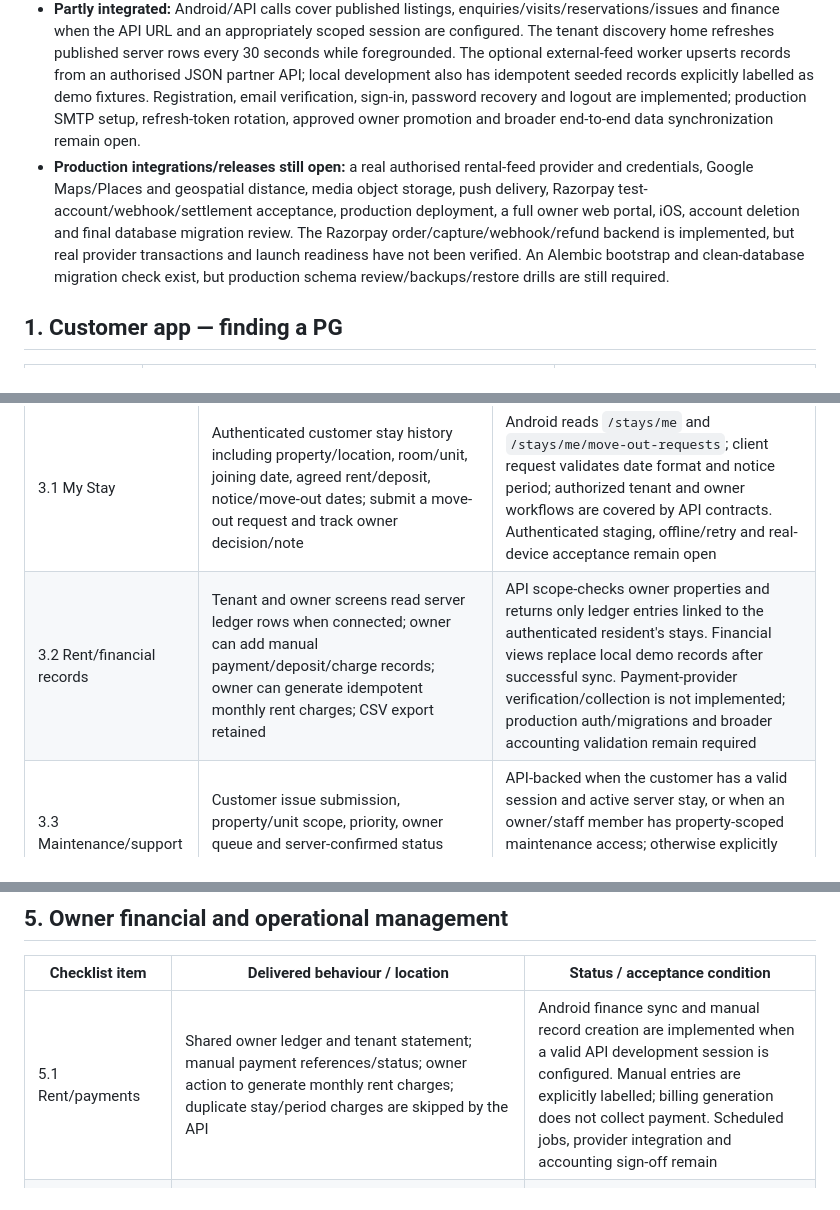
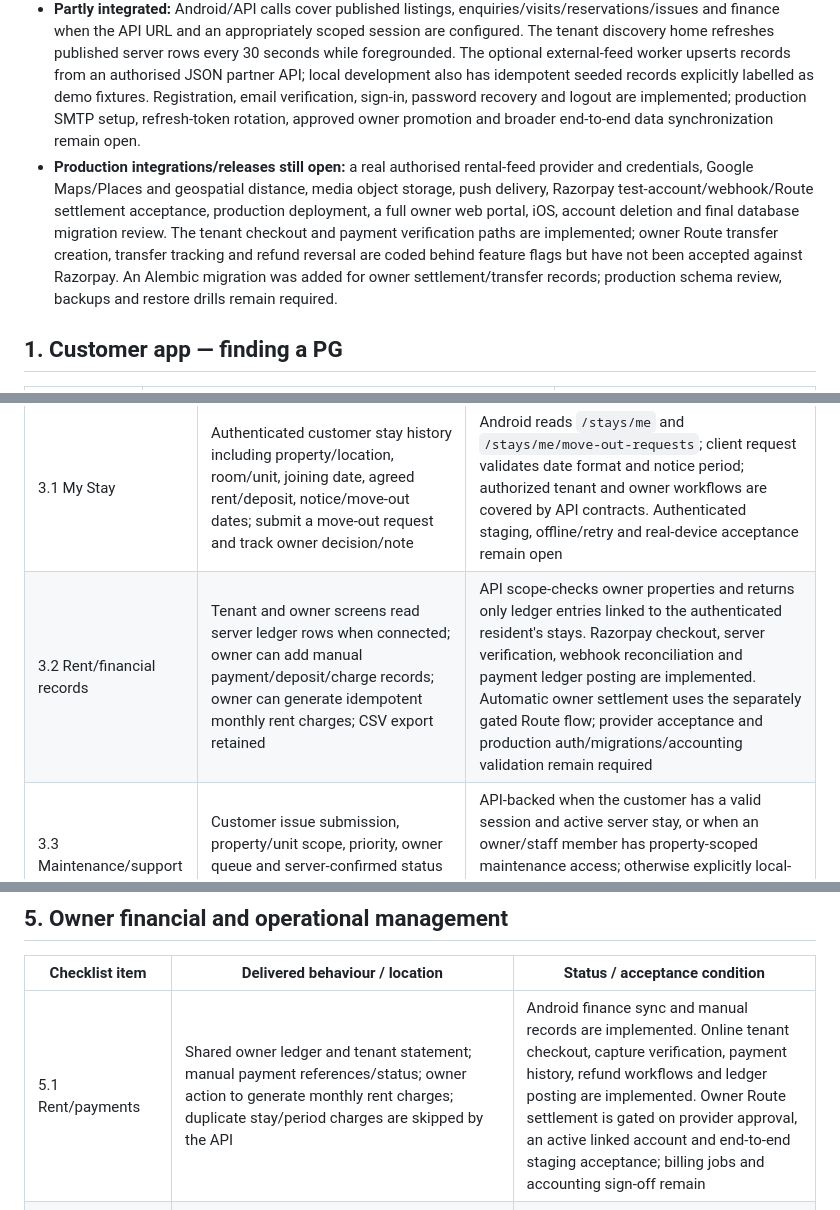
Before and after one commit to radhengle/StayEasy, a Markdown page: docs/IMPLEMENTATION_MATRIX.md, 3 parts joined by grey strips. Drawn GitHub-style.

Commit message:
Clarify implemented payment flows and remaining settlement release gates

```diff
--- a/docs/IMPLEMENTATION_MATRIX.md
+++ b/docs/IMPLEMENTATION_MATRIX.md
@@ -8,7 +8,7 @@ This matrix distinguishes locally persisted prototype flows, Android/API workflo
 - **Backend:** FastAPI/SQLAlchemy/PostgreSQL service foundation, role/permission checks, property review queue, inventory, enquiry/visit/reservation/stay lifecycle, ledger, maintenance, notices, saved searches, staff, meal plans, housekeeping, visitor log, reviews, notifications and audit/report endpoints.
 - **Admin:** browser-based listing review console for admins with decision actions, platform counts and audit log.
 - **Partly integrated:** Android/API calls cover published listings, enquiries/visits/reservations/issues and finance when the API URL and an appropriately scoped session are configured. The tenant discovery home refreshes published server rows every 30 seconds while foregrounded. The optional external-feed worker upserts records from an authorised JSON partner API; local development also has idempotent seeded records explicitly labelled as demo fixtures. Registration, email verification, sign-in, password recovery and logout are implemented; production SMTP setup, refresh-token rotation, approved owner promotion and broader end-to-end data synchronization remain open.
-- **Production integrations/releases still open:** a real authorised rental-feed provider and credentials, Google Maps/Places and geospatial distance, media object storage, push delivery, Razorpay test-account/webhook/settlement acceptance, production deployment, a full owner web portal, iOS, account deletion and final database migration review. The Razorpay order/capture/webhook/refund backend is implemented, but real provider transactions and launch readiness have not been verified. An Alembic bootstrap and clean-database migration check exist, but production schema review/backups/restore drills are still required.
+- **Production integrations/releases still open:** a real authorised rental-feed provider and credentials, Google Maps/Places and geospatial distance, media object storage, push delivery, Razorpay test-account/webhook/Route settlement acceptance, production deployment, a full owner web portal, iOS, account deletion and final database migration review. The tenant checkout and payment verification paths are implemented; owner Route transfer creation, transfer tracking and refund reversal are coded behind feature flags but have not been accepted against Razorpay. An Alembic migration was added for owner settlement/transfer records; production schema review, backups and restore drills remain required.
 
 ## 1. Customer app — finding a PG
 
@@ -46,7 +46,7 @@ This matrix distinguishes locally persisted prototype flows, Android/API workflo
 | Checklist item | Delivered behaviour / location | Status / acceptance condition |
 |---|---|---|
 | 3.1 My Stay | Authenticated customer stay history including property/location, room/unit, joining date, agreed rent/deposit, notice/move-out dates; submit a move-out request and track owner decision/note | Android reads `/stays/me` and `/stays/me/move-out-requests`; client request validates date format and notice period; authorized tenant and owner workflows are covered by API contracts. Authenticated staging, offline/retry and real-device acceptance remain open |
-| 3.2 Rent/financial records | Tenant and owner screens read server ledger rows when connected; owner can add manual payment/deposit/charge records; owner can generate idempotent monthly rent charges; CSV export retained | API scope-checks owner properties and returns only ledger entries linked to the authenticated resident's stays. Financial views replace local demo records after successful sync. Payment-provider verification/collection is not implemented; production auth/migrations and broader accounting validation remain required |
+| 3.2 Rent/financial records | Tenant and owner screens read server ledger rows when connected; owner can add manual payment/deposit/charge records; owner can generate idempotent monthly rent charges; CSV export retained | API scope-checks owner properties and returns only ledger entries linked to the authenticated resident's stays. Razorpay checkout, server verification, webhook reconciliation and payment ledger posting are implemented. Automatic owner settlement uses the separately gated Route flow; provider acceptance and production auth/migrations/accounting validation remain required |
 | 3.3 Maintenance/support | Customer issue submission, property/unit scope, priority, owner queue and server-confirmed status updates | API-backed when the customer has a valid session and active server stay, or when an owner/staff member has property-scoped maintenance access; otherwise explicitly local-only. Photo upload and SLA escalation automation not included |
 | 3.4 Resident lifecycle | Owner can create server-backed stays, review tenant move-out requests, approve/reject with an owner note, record notice and expected move-out date, and complete/cancel the stay. Approval alone never releases inventory | API validates property scope, notice dates and request state; contract tests cover duplicate requests, tenant/property isolation, owner review and occupied-until-completed behavior. Staging acceptance, cross-device history, final settlement and agreement signing remain open |
 
@@ -65,7 +65,7 @@ This matrix distinguishes locally persisted prototype flows, Android/API workflo
 
 | Checklist item | Delivered behaviour / location | Status / acceptance condition |
 |---|---|---|
-| 5.1 Rent/payments | Shared owner ledger and tenant statement; manual payment references/status; owner action to generate monthly rent charges; duplicate stay/period charges are skipped by the API | Android finance sync and manual record creation are implemented when a valid API development session is configured. Manual entries are explicitly labelled; billing generation does not collect payment. Scheduled jobs, provider integration and accounting sign-off remain |
+| 5.1 Rent/payments | Shared owner ledger and tenant statement; manual payment references/status; owner action to generate monthly rent charges; duplicate stay/period charges are skipped by the API | Android finance sync and manual records are implemented. Online tenant checkout, capture verification, payment history, refund workflows and ledger posting are implemented. Owner Route settlement is gated on provider approval, an active linked account and end-to-end staging acceptance; billing jobs and accounting sign-off remain |
 | 5.2 Deposits | Separate deposit, deduction and refund ledger entries; a move-in stay records a positive security deposit automatically as a manual ledger row | Owner and tenant can view entries tied to the stay. The entry is not provider-verified; formal settlement approval, dispute and legal workflows require refinement |
 | 5.3 Expenses/reports | Categorized expense entries, report records, CSV export/share; owner analytics destination | Local UI; API ledger/dashboard. Report calculations need accounting validation before formal use |
 | 5.4 Maintenance | Category, priority, status, assigned person, record history and unit state actions | Server-backed issue queue and status transitions with property-scoped staff visibility; unrelated maintenance schedules and record types remain local until integrated |
```
Also changed, not shown: other parts of docs/IMPLEMENTATION_MATRIX.md (+1 -1 lines).
